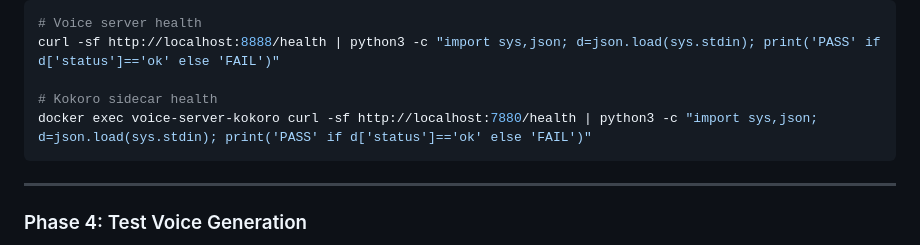
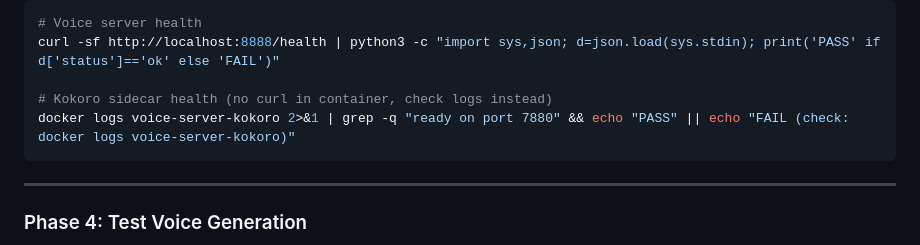
Before and after one commit to chriscantey/pai-companion, a Markdown page: voice/INSTALL.md, the part around the change. Drawn GitHub-style.

Commit message:
Fix Kokoro health check: use logs instead of docker exec curl
The Kokoro container doesn't have curl installed. Check the
startup log message instead.

Co-Authored-By: Claude Opus 4.6 <noreply@anthropic.com>

````diff
--- a/voice/INSTALL.md
+++ b/voice/INSTALL.md
@@ -71,8 +71,8 @@ Launch the voice server and Kokoro TTS sidecar.
 # Voice server health
 curl -sf http://localhost:8888/health | python3 -c "import sys,json; d=json.load(sys.stdin); print('PASS' if d['status']=='ok' else 'FAIL')"
 
-# Kokoro sidecar health
-docker exec voice-server-kokoro curl -sf http://localhost:7880/health | python3 -c "import sys,json; d=json.load(sys.stdin); print('PASS' if d['status']=='ok' else 'FAIL')"
+# Kokoro sidecar health (no curl in container, check logs instead)
+docker logs voice-server-kokoro 2>&1 | grep -q "ready on port 7880" && echo "PASS" || echo "FAIL (check: docker logs voice-server-kokoro)"
 ```
 
 ---
````
